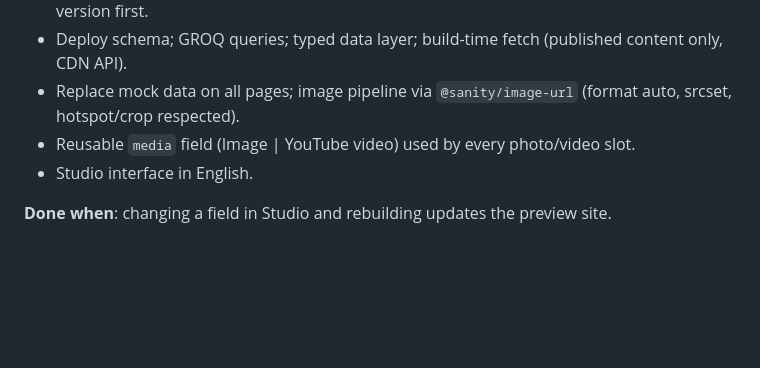
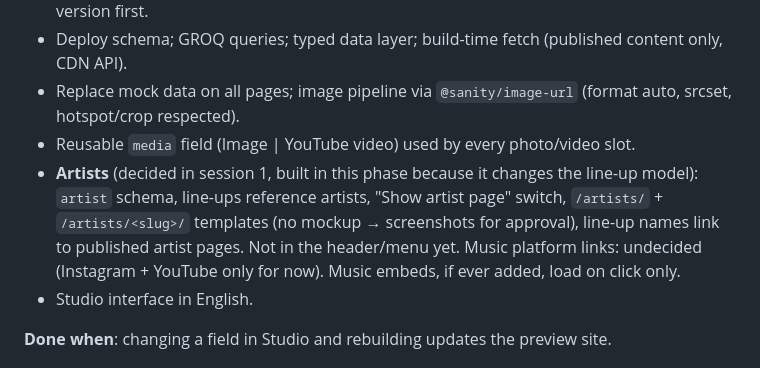
Before and after one commit to tomdubut/r0ttencore, a Markdown page: docs/build-plan.md, the part around the change. Rendered like a GitHub page; blank space fills up the shorter version.

```diff
--- a/docs/build-plan.md
+++ b/docs/build-plan.md
@@ -32,6 +32,7 @@ Decisions and design rules live in `/CLAUDE.md`.
 - Deploy schema; GROQ queries; typed data layer; build-time fetch (published content only, CDN API).
 - Replace mock data on all pages; image pipeline via `@sanity/image-url` (format auto, srcset, hotspot/crop respected).
 - Reusable `media` field (Image | YouTube video) used by every photo/video slot.
+- **Artists** (decided in session 1, built in this phase because it changes the line-up model): `artist` schema, line-ups reference artists, "Show artist page" switch, `/artists/` + `/artists/<slug>/` templates (no mockup → screenshots for approval), line-up names link to published artist pages. Not in the header/menu yet. Music platform links: undecided (Instagram + YouTube only for now). Music embeds, if ever added, load on click only.
 - Studio interface in English.
 
 **Done when**: changing a field in Studio and rebuilding updates the preview site.
```
Also changed, not shown: CLAUDE.md (+12 -2 lines).
